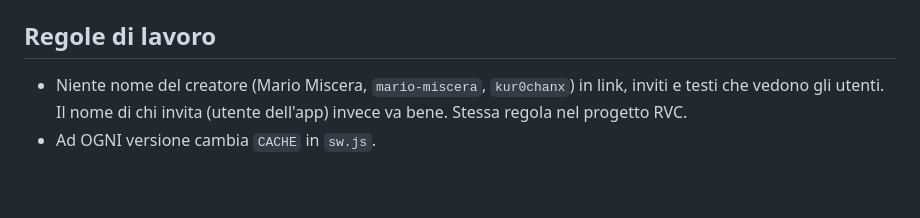
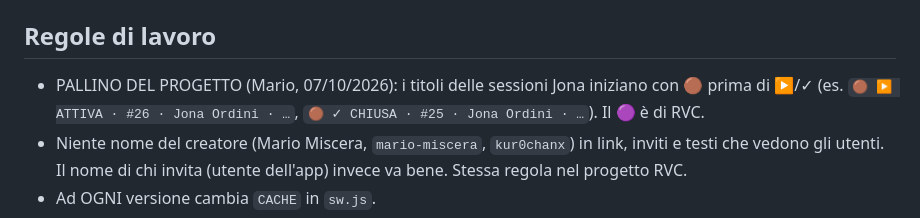
Before and after one commit to Kur0ChanX/jona-ordini, a Markdown page: CLAUDE.md, the part around the change. Rendered like a GitHub page; blank space fills up the shorter version.

Commit message:
Regola: pallino marrone 🟤 nei titoli delle sessioni Jona
Co-Authored-By: Claude Opus 5.5 <noreply@anthropic.com>
Claude-Session: https://claude.ai/code/session_01LHvmqgWhTPCdAzbcDGzTJW

```diff
--- a/CLAUDE.md
+++ b/CLAUDE.md
@@ -125,6 +125,7 @@ App degli ordini di cucina e sala del Jona Ristorante (Mario sviluppatore, Mauri
 IndexedDB `jona-outbox` (store `q`): push non partite, lette sia da `index.html` (`obx*`) sia da `sw.js` (Background Sync, tag `jona-outbox`).
 
 ## Regole di lavoro
+- PALLINO DEL PROGETTO (Mario, 07/10/2026): i titoli delle sessioni Jona iniziano con 🟤 prima di ▶/✓ (es. `🟤 ▶ ATTIVA · #26 · Jona Ordini · …`, `🟤 ✓ CHIUSA · #25 · Jona Ordini · …`). Il 🟣 è di RVC.
 - Niente nome del creatore (Mario Miscera, `mario-miscera`, `kur0chanx`) in link, inviti e testi che vedono gli utenti. Il nome di chi invita (utente dell'app) invece va bene. Stessa regola nel progetto RVC.
 - Ad OGNI versione cambia `CACHE` in `sw.js`.
 - Ad ogni versione aggiungi la voce in `NEWS` e aumenta `APP_VER`.
```
